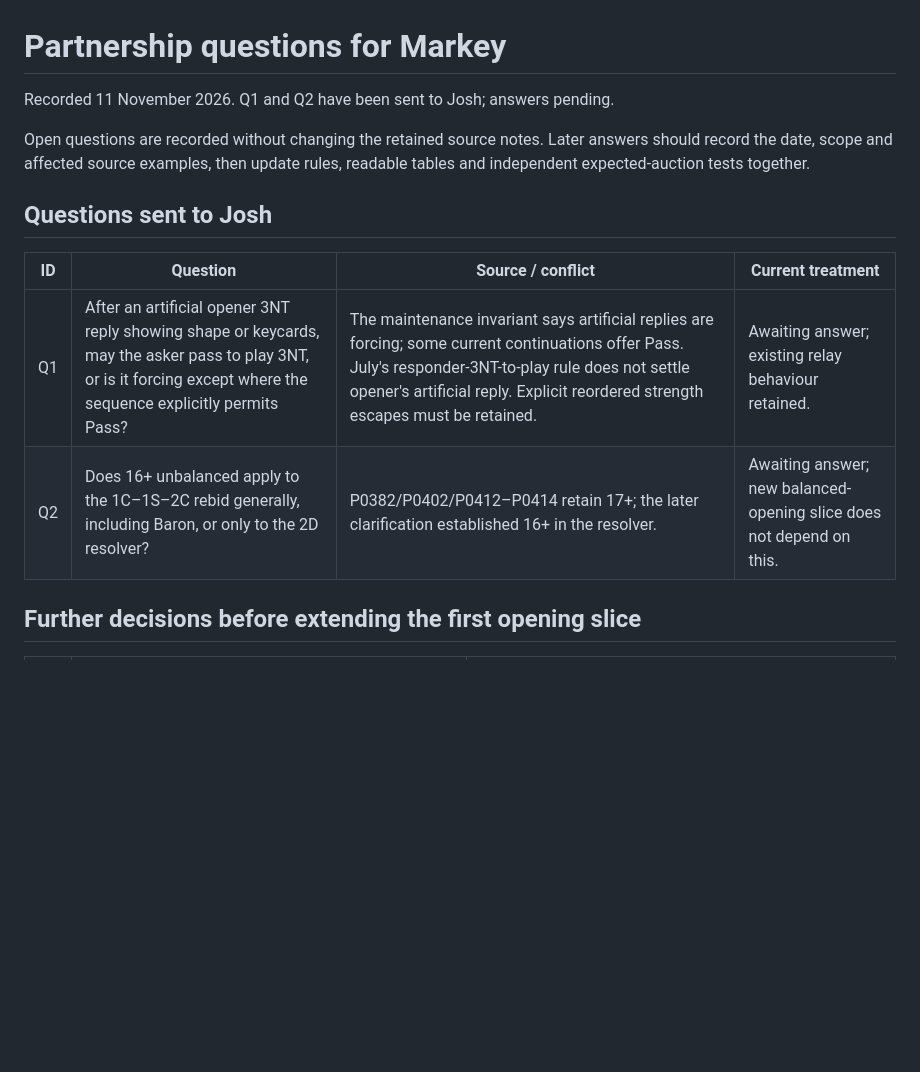
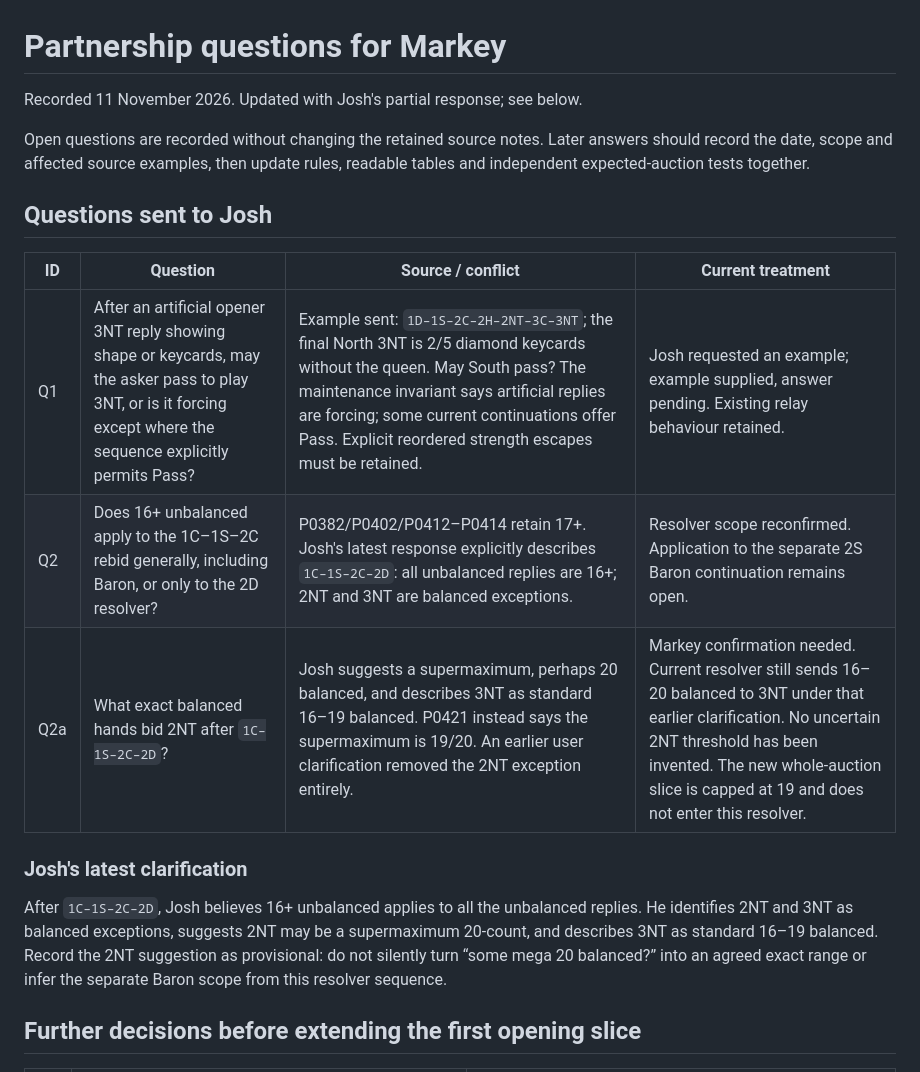
Before and after one commit to JoshTomlin/Bridge-Solver, a Markdown page: docs/relay-system/questions-for-markey.md, the part around the change. Rendered like a GitHub page; blank space fills up the shorter version.

Commit message:
Record strong-club follow-up and a concrete forcing question [skip ci]

```diff
--- a/docs/relay-system/questions-for-markey.md
+++ b/docs/relay-system/questions-for-markey.md
@@ -1,6 +1,6 @@
 # Partnership questions for Markey
 
-Recorded 11 November 2026. Q1 and Q2 have been sent to Josh; answers pending.
+Recorded 11 November 2026. Updated with Josh's partial response; see below.
 
 Open questions are recorded without changing the retained source notes. Later
 answers should record the date, scope and affected source examples, then update
@@ -10,8 +10,18 @@ rules, readable tables and independent expected-auction tests together.
 
 | ID | Question | Source / conflict | Current treatment |
 |---|---|---|---|
-| Q1 | After an artificial opener 3NT reply showing shape or keycards, may the asker pass to play 3NT, or is it forcing except where the sequence explicitly permits Pass? | The maintenance invariant says artificial replies are forcing; some current continuations offer Pass. July's responder-3NT-to-play rule does not settle opener's artificial reply. Explicit reordered strength escapes must be retained. | Awaiting answer; existing relay behaviour retained. |
-| Q2 | Does 16+ unbalanced apply to the 1C–1S–2C rebid generally, including Baron, or only to the 2D resolver? | P0382/P0402/P0412–P0414 retain 17+; the later clarification established 16+ in the resolver. | Awaiting answer; new balanced-opening slice does not depend on this. |
+| Q1 | After an artificial opener 3NT reply showing shape or keycards, may the asker pass to play 3NT, or is it forcing except where the sequence explicitly permits Pass? | Example sent: `1D–1S–2C–2H–2NT–3C–3NT`; the final North 3NT is 2/5 diamond keycards without the queen. May South pass? The maintenance invariant says artificial replies are forcing; some current continuations offer Pass. Explicit reordered strength escapes must be retained. | Josh requested an example; example supplied, answer pending. Existing relay behaviour retained. |
+| Q2 | Does 16+ unbalanced apply to the 1C–1S–2C rebid generally, including Baron, or only to the 2D resolver? | P0382/P0402/P0412–P0414 retain 17+. Josh's latest response explicitly describes `1C–1S–2C–2D`: all unbalanced replies are 16+; 2NT and 3NT are balanced exceptions. | Resolver scope reconfirmed. Application to the separate 2S Baron continuation remains open. |
+| Q2a | What exact balanced hands bid 2NT after `1C–1S–2C–2D`? | Josh suggests a supermaximum, perhaps 20 balanced, and describes 3NT as standard 16–19 balanced. P0421 instead says the supermaximum is 19/20. An earlier user clarification removed the 2NT exception entirely. | Markey confirmation needed. Current resolver still sends 16–20 balanced to 3NT under that earlier clarification. No uncertain 2NT threshold has been invented. The new whole-auction slice is capped at 19 and does not enter this resolver. |
+
+### Josh's latest clarification
+
+After `1C–1S–2C–2D`, Josh believes 16+ unbalanced applies to all the
+unbalanced replies. He identifies 2NT and 3NT as balanced exceptions, suggests
+2NT may be a supermaximum 20-count, and describes 3NT as standard 16–19
+balanced. Record the 2NT suggestion as provisional: do not silently turn
+“some mega 20 balanced?” into an agreed exact range or infer the separate
+Baron scope from this resolver sequence.
 
 ## Further decisions before extending the first opening slice
 
```
